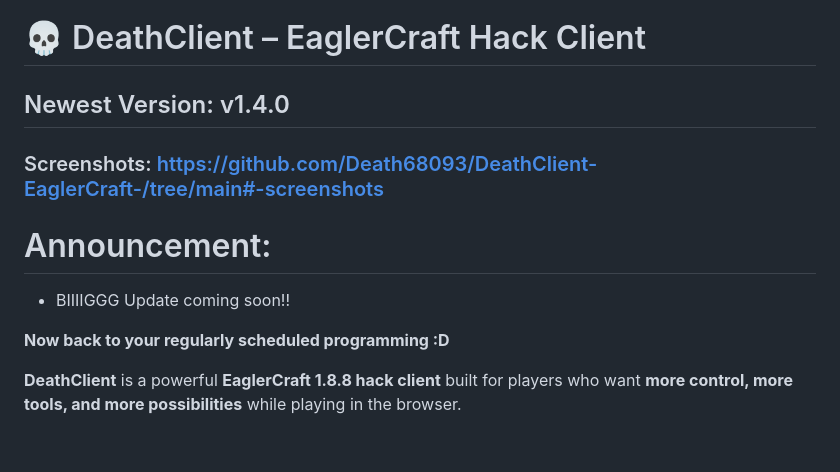
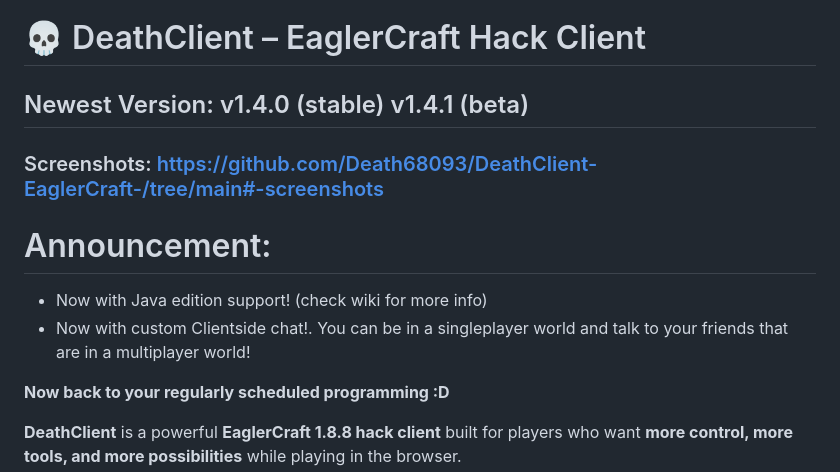
Before and after one commit to Death68093/DeathClient-EaglerCraft-, a Markdown page: README.md, the part around the change. Rendered like a GitHub page; blank space fills up the shorter version.

Commit message:
Update README.md with v1.4.1-beta

```diff
--- a/README.md
+++ b/README.md
@@ -1,11 +1,12 @@
 # 💀 DeathClient – EaglerCraft Hack Client
 
-## Newest Version: v1.4.0
+## Newest Version: v1.4.0 (stable) v1.4.1 (beta)
 
 ### Screenshots: https://github.com/Death68093/DeathClient-EaglerCraft-/tree/main#-screenshots
 
 # Announcement:
-  - BIIIIGGG Update coming soon!!
+  - Now with Java edition support! (check wiki for more info)
+  - Now with custom Clientside chat!. You can be in a singleplayer world and talk to your friends that are in a multiplayer world!
 
 **Now back to your regularly scheduled programming :D**
 
```
